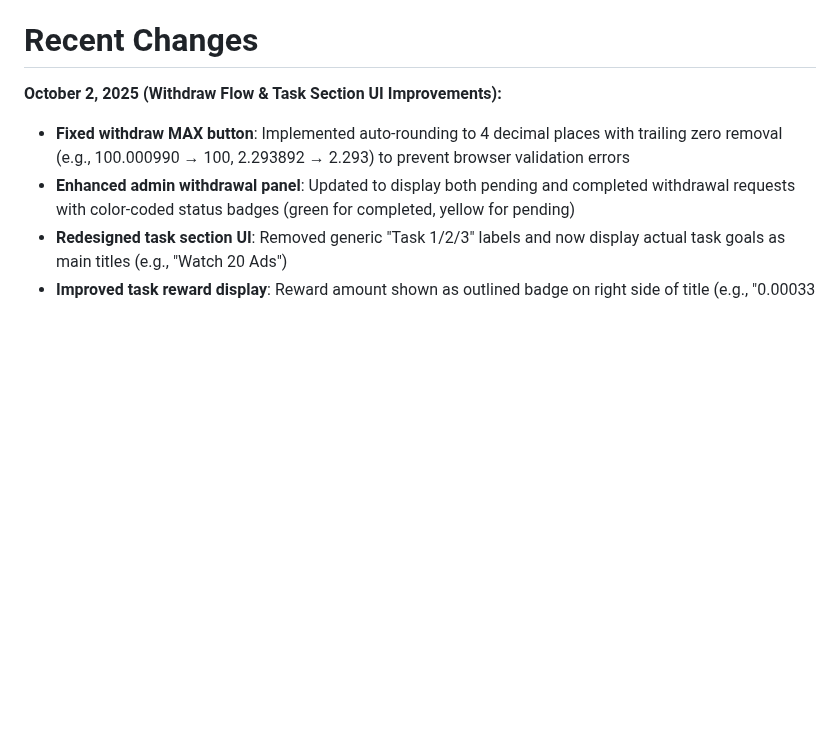
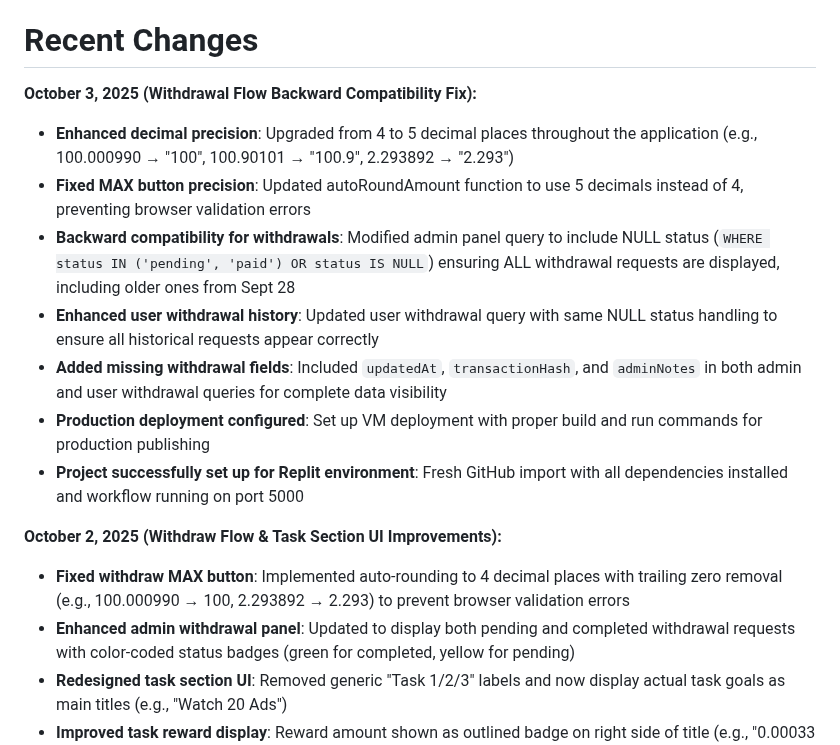
Before and after one commit to sznckz90-cloud/vuuug, a Markdown page: replit.md, the part around the change. GitHub-like rendering; blank space fills up the shorter version.

```diff
--- a/replit.md
+++ b/replit.md
@@ -3,6 +3,15 @@
 CashWatch is a React-based web application that allows users to earn money by watching advertisements. The platform features a gamified experience with daily streaks, referral systems, and withdrawal capabilities. Built with a modern full-stack architecture using React, Express, PostgreSQL, and shadcn/ui components.
 
 # Recent Changes
+
+**October 3, 2025 (Withdrawal Flow Backward Compatibility Fix):**
+- **Enhanced decimal precision**: Upgraded from 4 to 5 decimal places throughout the application (e.g., 100.000990 → "100", 100.90101 → "100.9", 2.293892 → "2.293")
+- **Fixed MAX button precision**: Updated autoRoundAmount function to use 5 decimals instead of 4, preventing browser validation errors
+- **Backward compatibility for withdrawals**: Modified admin panel query to include NULL status (`WHERE status IN ('pending', 'paid') OR status IS NULL`) ensuring ALL withdrawal requests are displayed, including older ones from Sept 28
+- **Enhanced user withdrawal history**: Updated user withdrawal query with same NULL status handling to ensure all historical requests appear correctly
+- **Added missing withdrawal fields**: Included `updatedAt`, `transactionHash`, and `adminNotes` in both admin and user withdrawal queries for complete data visibility
+- **Production deployment configured**: Set up VM deployment with proper build and run commands for production publishing
+- **Project successfully set up for Replit environment**: Fresh GitHub import with all dependencies installed and workflow running on port 5000
 
 **October 2, 2025 (Withdraw Flow & Task Section UI Improvements):**
 - **Fixed withdraw MAX button**: Implemented auto-rounding to 4 decimal places with trailing zero removal (e.g., 100.000990 → 100, 2.293892 → 2.293) to prevent browser validation errors
```
